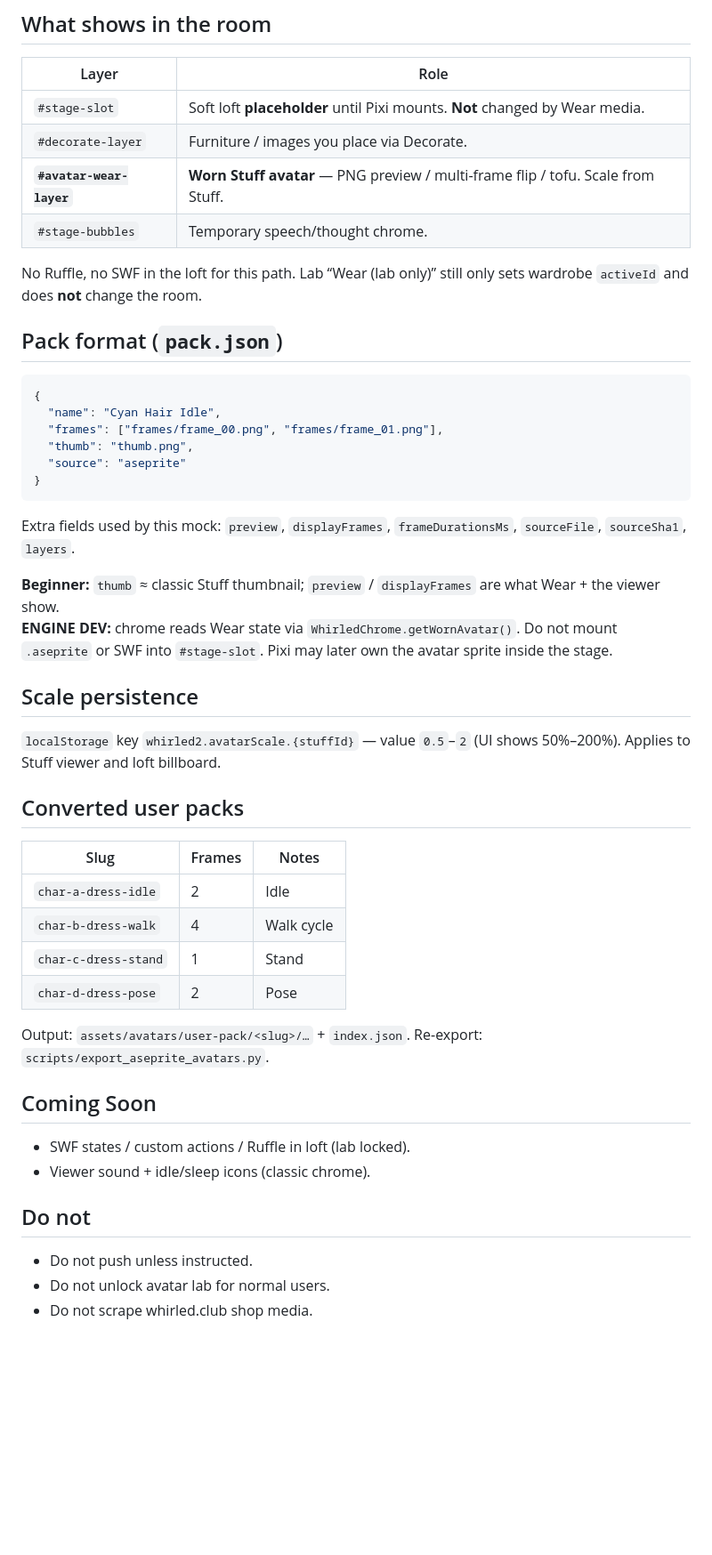
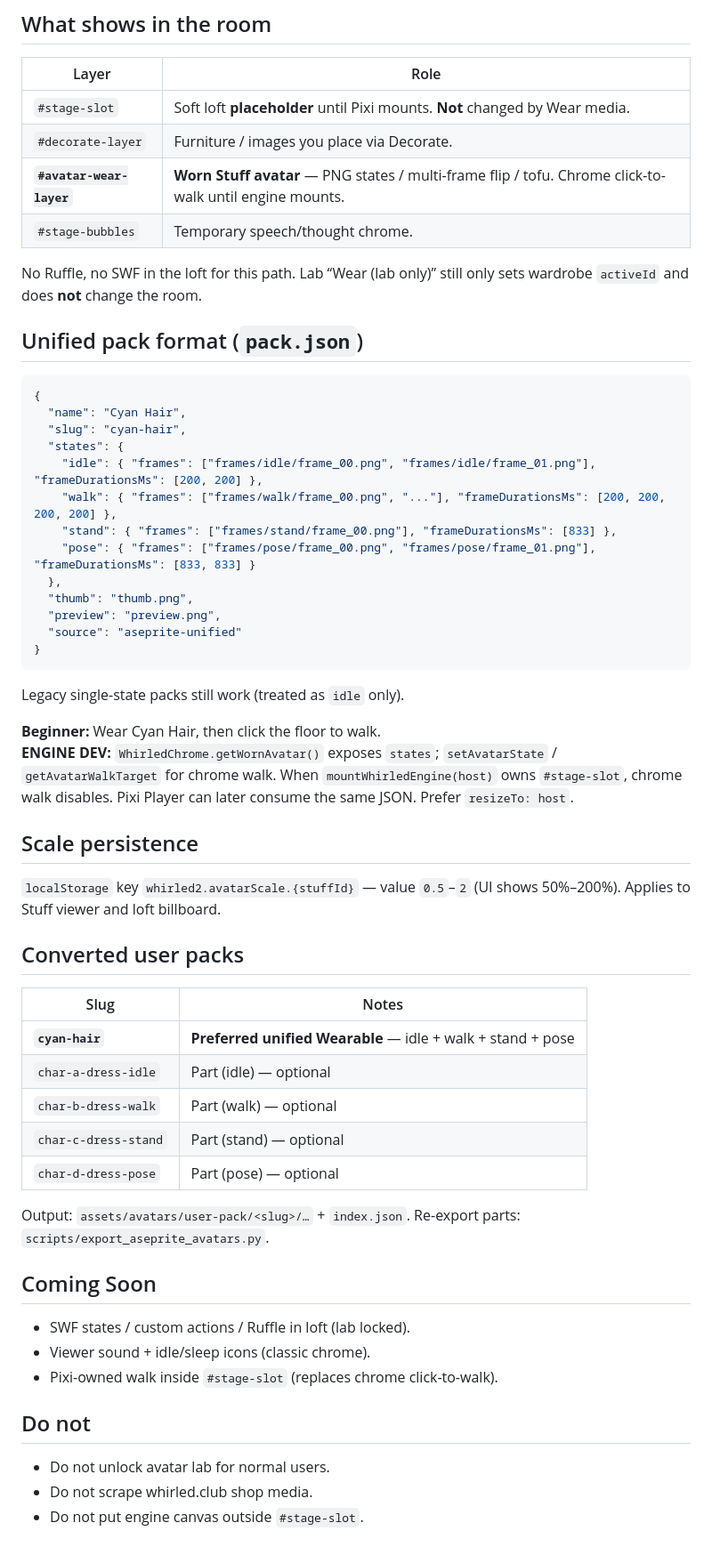
Before and after one commit to whirledclassic/whirled2, a Markdown page: whirled2/web-mock/STUFF-AVATARS.md, the part around one of its changes. Shown at 89% size. Rendered like a GitHub page; blank space fills up the shorter version.

Commit message:
web-mock: unified Cyan Hair avatar + chrome click-to-walk (?v=20260906ao)

````diff
--- a/whirled2/web-mock/STUFF-AVATARS.md
+++ b/whirled2/web-mock/STUFF-AVATARS.md
@@ -30,26 +30,33 @@ Click **yourself** in the occupant rail → **Change avatar…** → recent 5 pa
 |-------|------|
 | `#stage-slot` | Soft loft **placeholder** until Pixi mounts. **Not** changed by Wear media. |
 | `#decorate-layer` | Furniture / images you place via Decorate. |
-| **`#avatar-wear-layer`** | **Worn Stuff avatar** — PNG preview / multi-frame flip / tofu. Scale from Stuff. |
+| **`#avatar-wear-layer`** | **Worn Stuff avatar** — PNG states / multi-frame flip / tofu. Chrome click-to-walk until engine mounts. |
 | `#stage-bubbles` | Temporary speech/thought chrome. |
 
 No Ruffle, no SWF in the loft for this path. Lab “Wear (lab only)” still only sets wardrobe `activeId` and does **not** change the room.
 
-## Pack format (`pack.json`)
+## Unified pack format (`pack.json`)
 
 ```json
 {
-  "name": "Cyan Hair Idle",
-  "frames": ["frames/frame_00.png", "frames/frame_01.png"],
+  "name": "Cyan Hair",
+  "slug": "cyan-hair",
+  "states": {
+    "idle": { "frames": ["frames/idle/frame_00.png", "frames/idle/frame_01.png"], "frameDurationsMs": [200, 200] },
+    "walk": { "frames": ["frames/walk/frame_00.png", "..."], "frameDurationsMs": [200, 200, 200, 200] },
+    "stand": { "frames": ["frames/stand/frame_00.png"], "frameDurationsMs": [833] },
+    "pose": { "frames": ["frames/pose/frame_00.png", "frames/pose/frame_01.png"], "frameDurationsMs": [833, 833] }
+  },
   "thumb": "thumb.png",
-  "source": "aseprite"
+  "preview": "preview.png",
+  "source": "aseprite-unified"
 }
 ```
 
-Extra fields used by this mock: `preview`, `displayFrames`, `frameDurationsMs`, `sourceFile`, `sourceSha1`, `layers`.
+Legacy single-state packs still work (treated as `idle` only).
 
-**Beginner:** `thumb` ≈ classic Stuff thumbnail; `preview` / `displayFrames` are what Wear + the viewer show.
-**ENGINE DEV:** chrome reads Wear state via `WhirledChrome.getWornAvatar()`. Do not mount `.aseprite` or SWF into `#stage-slot`. Pixi may later own the avatar sprite inside the stage.
+**Beginner:** Wear Cyan Hair, then click the floor to walk.
+**ENGINE DEV:** `WhirledChrome.getWornAvatar()` exposes `states`; `setAvatarState` / `getAvatarWalkTarget` for chrome walk. When `mountWhirledEngine(host)` owns `#stage-slot`, chrome walk disables. Pixi Player can later consume the same JSON. Prefer `resizeTo: host`.
 
 ## Scale persistence
 
@@ -57,22 +64,24 @@ Extra fields used by this mock: `preview`, `displayFrames`, `frameDurationsMs`,
 
 ## Converted user packs
 
-|Slug|Frames|Notes|
-|----|------|-----|
-|`char-a-dress-idle`|2|Idle|
-|`char-b-dress-walk`|4|Walk cycle|
-|`char-c-dress-stand`|1|Stand|
-|`char-d-dress-pose`|2|Pose|
+|Slug|Notes|
+|----|-----|
+|**`cyan-hair`**|**Preferred unified Wearable** — idle + walk + stand + pose|
+|`char-a-dress-idle`|Part (idle) — optional|
+|`char-b-dress-walk`|Part (walk) — optional|
+|`char-c-dress-stand`|Part (stand) — optional|
+|`char-d-dress-pose`|Part (pose) — optional|
 
-Output: `assets/avatars/user-pack/<slug>/…` + `index.json`. Re-export: `scripts/export_aseprite_avatars.py`.
+Output: `assets/avatars/user-pack/<slug>/…` + `index.json`. Re-export parts: `scripts/export_aseprite_avatars.py`.
 
 ## Coming Soon
 
 - SWF states / custom actions / Ruffle in loft (lab locked).
 - Viewer sound + idle/sleep icons (classic chrome).
+- Pixi-owned walk inside `#stage-slot` (replaces chrome click-to-walk).
 
 ## Do not
 
-- Do not push unless instructed.
 - Do not unlock avatar lab for normal users.
 - Do not scrape whirled.club shop media.
+- Do not put engine canvas outside `#stage-slot`.
````
Also changed, not shown: other parts of whirled2/web-mock/STUFF-AVATARS.md (+10 -10 lines).
